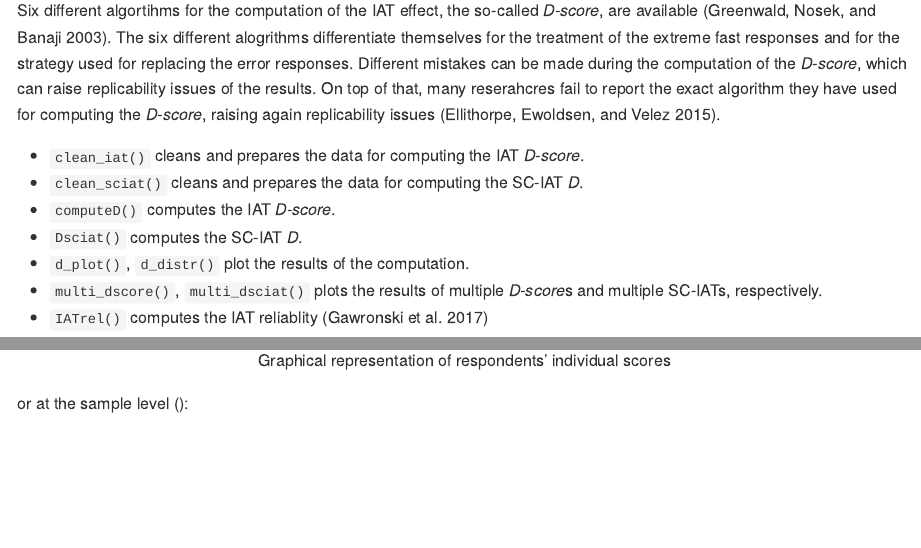
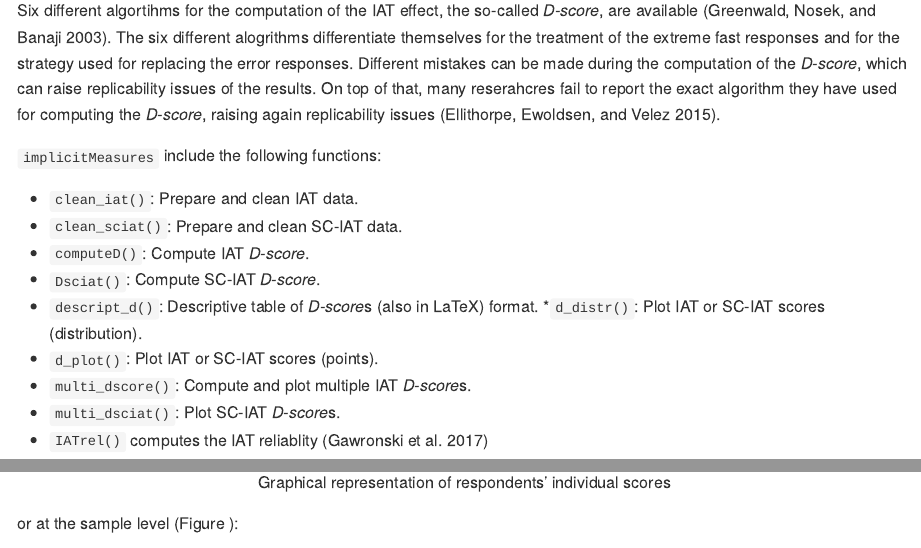
Before and after one commit to OttaviaE/implicitMeasures, an R Markdown document (README.Rmd): the page in a window 1100 px wide, from 380 px down, and a second part further down, joined at a grey line. The pictures show the output file README.md that the author committed with the source, drawn offline in the style of GitHub.

Commit message:
Updates and typos

````diff
--- a/README.Rmd
+++ b/README.Rmd
@@ -26,10 +26,15 @@ The goal of `implicitMeasures` package is to provide a tool for easily cleaning
 
 Six different algortihms for the computation of the IAT effect, the so-called *D-score*, are available [@Greenwald2003]. The six different alogrithms differentiate themselves for the treatment of the extreme fast responses and for the strategy used for replacing the error responses. Different mistakes can be made during the computation of the *D-score*, which can raise replicability issues of the results. On top of that, many reserahcres fail to report the exact algorithm they have used for computing the *D-score*, raising again replicability issues [@ellithorpe2015].
 
-* `clean_iat()` cleans and prepares the data for computing the IAT *D-score*.
-* `clean_sciat()` cleans and prepares the data for computing the SC-IAT *D*.
-* `computeD()` computes the IAT *D-score*.
-* `Dsciat()` computes the SC-IAT *D*.
-* `d_plot()`, `d_distr()` plot the results of the computation.
-* `multi_dscore()`, `multi_dsciat()` plots the results of multiple *D-score*s and multiple SC-IATs, respectively.
+`implicitMeasures` include the following functions:
+
+* `clean_iat()`: Prepare and clean IAT data.
+* `clean_sciat()`: Prepare and clean SC-IAT data.
+* `computeD()`: Compute IAT *D-score*.
+* `Dsciat()`: Compute SC-IAT *D-score*.
+* `descript_d()`: Descriptive table of *D-score*s (also in  LaTeX) format.
+*`d_distr()`: Plot IAT or SC-IAT scores (distribution).
+* `d_plot()`: Plot IAT or SC-IAT scores (points).
+* `multi_dscore()`: Compute and plot multiple IAT *D-score*s.
+* `multi_dsciat()`: Plot SC-IAT *D-score*s.
 * `IATrel()` computes the IAT reliablity [@gaw2017]
@@ -83,7 +90,7 @@ dscore <- computeD(iat, D = "d3")
 d_plot(dscore,
        x_values = FALSE)
 ```
-or at the sample level (\ref{fig:sampleDensity}):
+or at the sample level (Figure \ref{fig:sampleDensity}):
 
 ```{r echo =FALSE, fig.align='center', message=FALSE, warning=FALSE, fig.height=4, fig.width=8, fig.cap="\\label{fig:sampleDensity} Density distribution of sample scores"}
 d_distr(dscore,
````
Also changed, not shown: README.md, README.Rmd (2 more changed lines).
